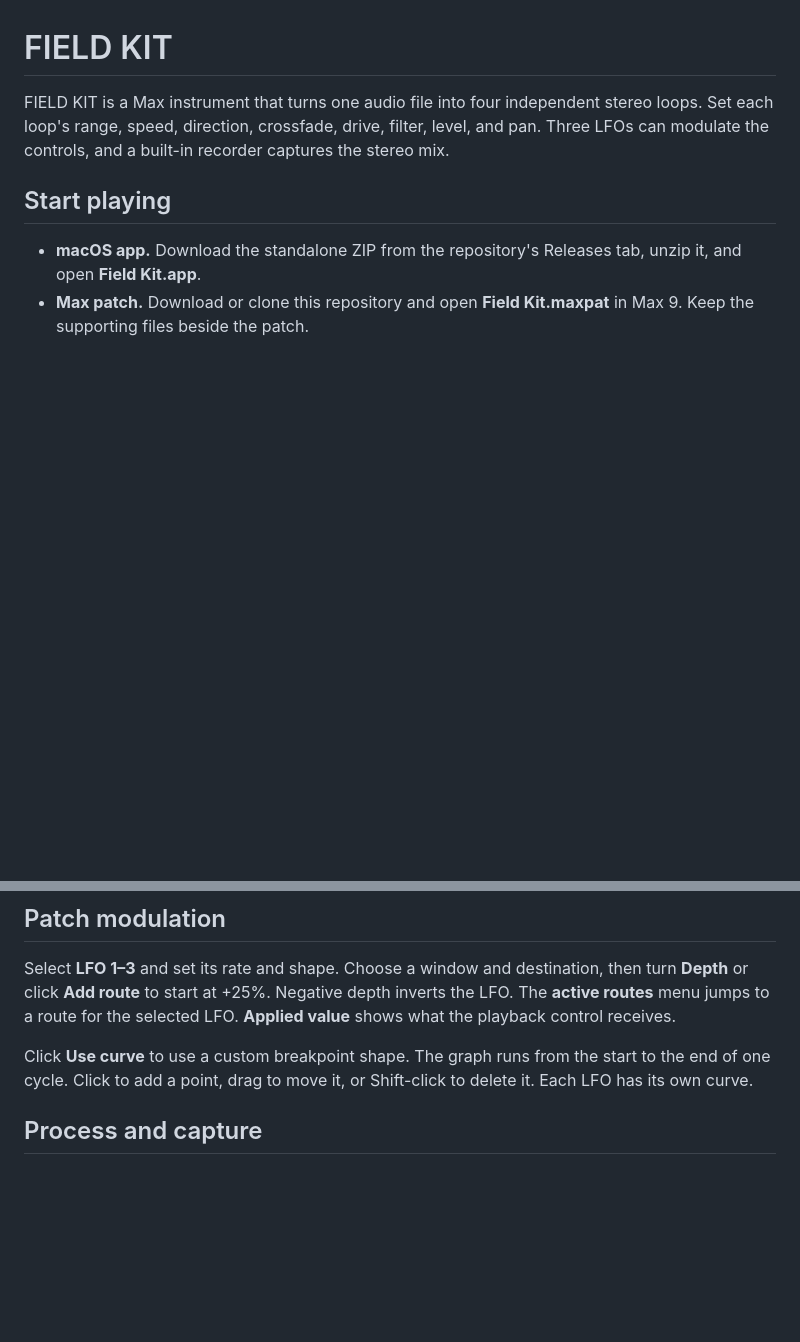
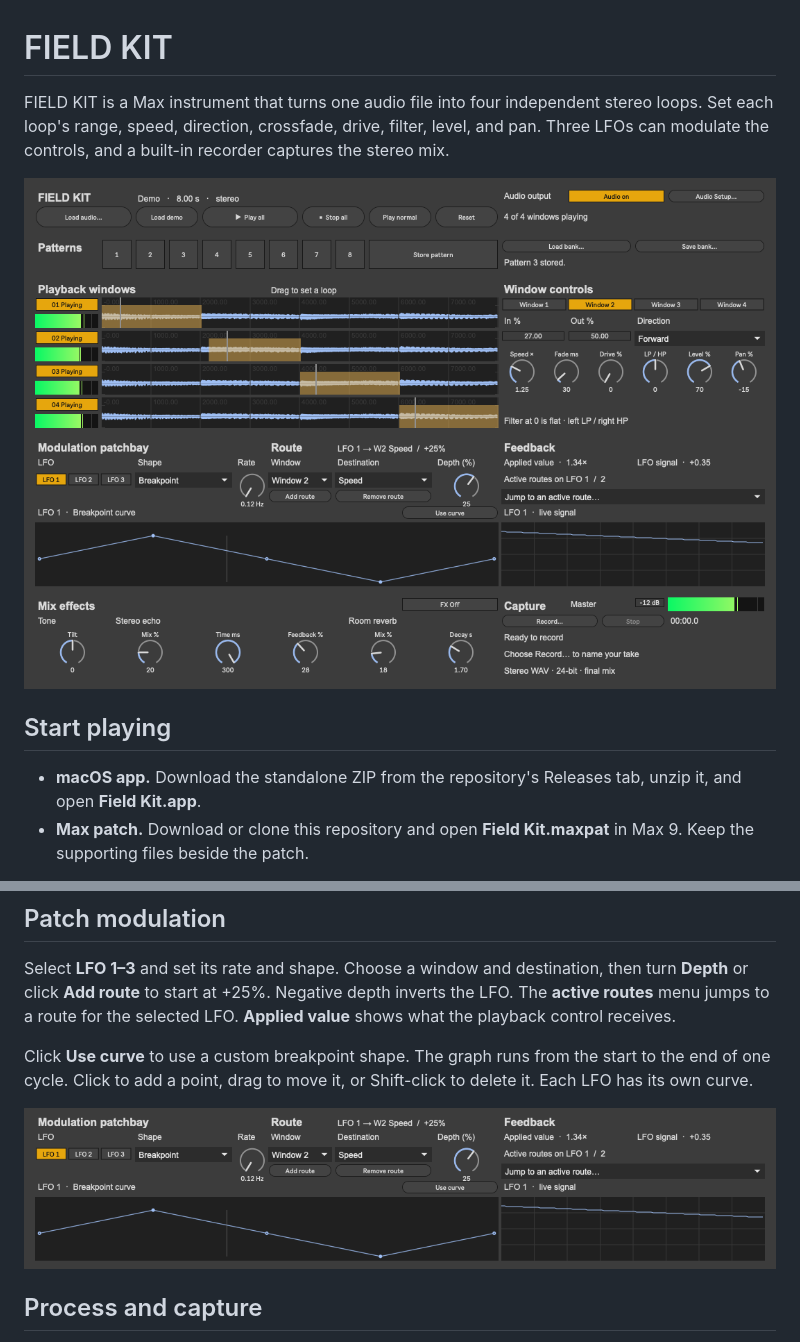
Before and after one commit to modelcollapse/field-kit, a Markdown page: README.md, 2 parts joined by grey strips. Drawn GitHub-style; pictures changed too: docs/screenshots/field-kit-modulation.png (added), docs/screenshots/field-kit-overview.png (added); blank space fills up the shorter version.

Commit message:
Show FIELD KIT screenshots in the README

```diff
--- a/README.md
+++ b/README.md
@@ -1,6 +1,8 @@
 # FIELD KIT
 
 FIELD KIT is a Max instrument that turns one audio file into four independent stereo loops. Set each loop's range, speed, direction, crossfade, drive, filter, level, and pan. Three LFOs can modulate the controls, and a built-in recorder captures the stereo mix.
+
+![FIELD KIT playing the bundled demo through four loop windows, with window controls, pattern slots, effects, and the recorder visible](docs/screenshots/field-kit-overview.png)
 
 ## Start playing
 
@@ -27,6 +29,8 @@ Select **LFO 1–3** and set its rate and shape. Choose a window and destination
 
 Click **Use curve** to use a custom breakpoint shape. The graph runs from the start to the end of one cycle. Click to add a point, drag to move it, or Shift-click to delete it. Each LFO has its own curve.
 
+![Close-up of LFO 1 modulating Window 2 speed at 25 percent, with its breakpoint curve and live feedback](docs/screenshots/field-kit-modulation.png)
+
 ## Process and capture
 
 Click **FX Off** to turn on tone, stereo echo, and room reverb. Set an effect's **Mix %** to zero to remove it from the mix. Tone is neutral at zero.
```
